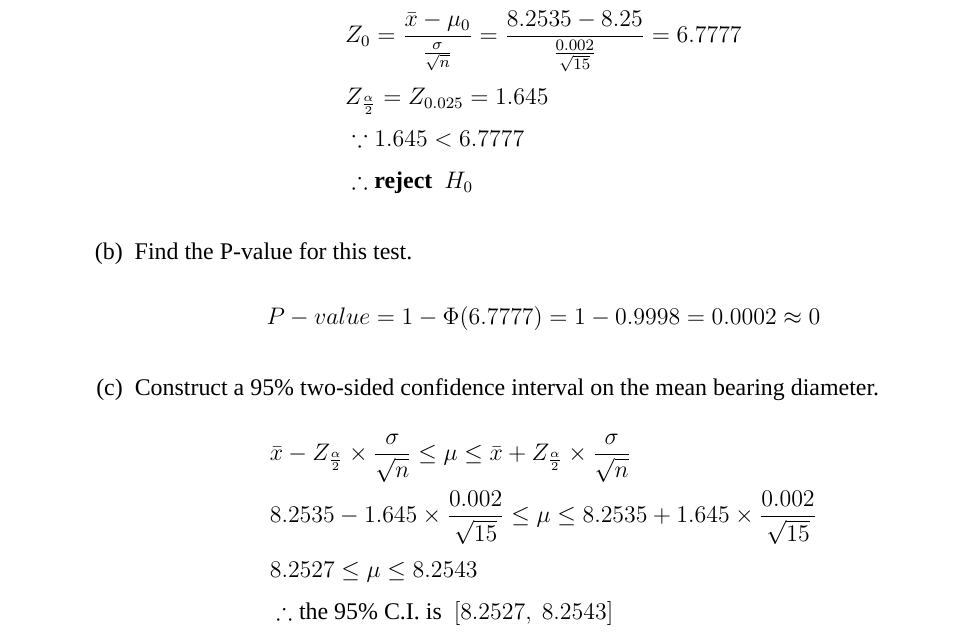
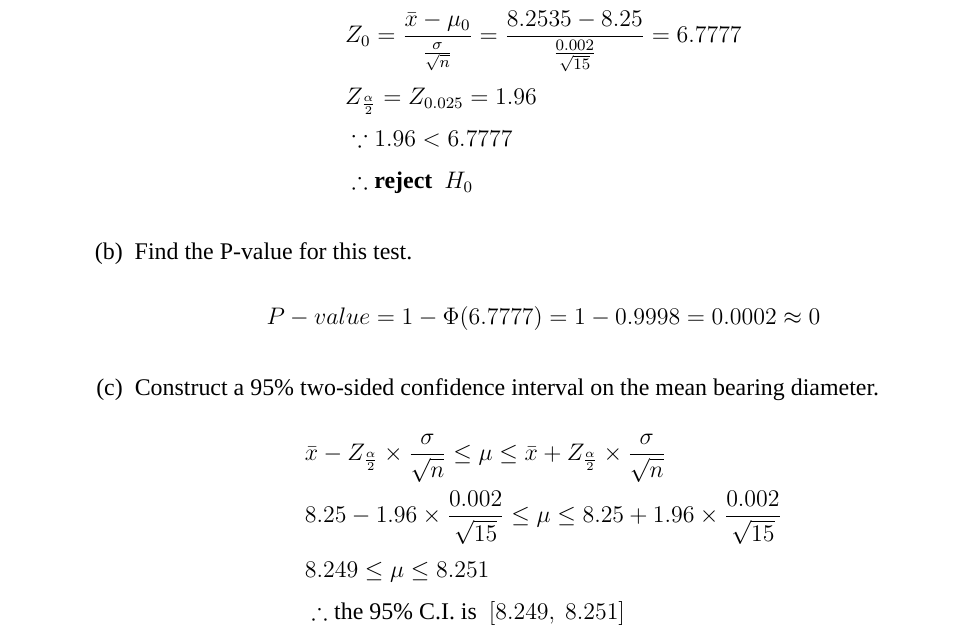
Before and after one commit to pcchiu03/24Spring-Quality_Control, a LaTeX document (tex/QC_HW3/main.tex, which reads tex/QC_HW3/contents/Q1.tex): part of page 1 of 2, cut so that both start at the same text. Compiled offline with XeLaTeX; a missing font is replaced by an installed copy or a similar font.

Commit message:
Update QC_HW3
Signed-off-by: Steven Chiu <155209736+pcchiu03@users.noreply.github.com>

```diff
--- a/tex/QC_HW3/contents/Q1.tex
+++ b/tex/QC_HW3/contents/Q1.tex
@@ -6,8 +6,8 @@ The inside diameters of bearings used in an aircraft landing gear assembly are k
             &H_0: \mu = 8.25 \\
             &H_1: \mu \neq 8.25 \\
             &Z_0 = \frac{\Bar{x} - \mu_0}{\frac{\sigma}{\sqrt{n}}} = \frac{8.2535 - 8.25}{\frac{0.002}{\sqrt{15}}} = 6.7777 \\
-            &Z_\frac{\alpha}{2} = Z_{0.025} = 1.645 \\
-            &\because 1.645 < 6.7777\\
+            &Z_\frac{\alpha}{2} = Z_{0.025} = 1.96 \\
+            &\because 1.96 < 6.7777\\
             &\therefore \textbf{reject } \ H_0
         \end{align*}
 
@@ -22,9 +22,9 @@ The inside diameters of bearings used in an aircraft landing gear assembly are k
     \item Construct a 95\% two-sided confidence interval on the mean bearing diameter.
         \begin{align*}
             &\Bar{x} - Z_\frac{\alpha}{2} \times \frac{\sigma}{\sqrt{n}} \leq \mu \leq \Bar{x} + Z_\frac{\alpha}{2} \times \frac{\sigma}{\sqrt{n}}\\
-            &8.2535 - 1.645 \times \frac{0.002}{\sqrt{15}} \leq \mu \leq 8.2535 + 1.645 \times \frac{0.002}{\sqrt{15}} \\
-            &8.2527 \leq \mu \leq 8.2543\\
-            &\therefore \text{the 95\% C.I. is } \ [8.2527, \ 8.2543]
+            &8.25 - 1.96 \times \frac{0.002}{\sqrt{15}} \leq \mu \leq 8.25 + 1.96 \times \frac{0.002}{\sqrt{15}} \\
+            &8.249 \leq \mu \leq 8.251\\
+            &\therefore \text{the 95\% C.I. is } \ [8.249, \ 8.251]
         \end{align*}
 
 \end{enumerate}
```
